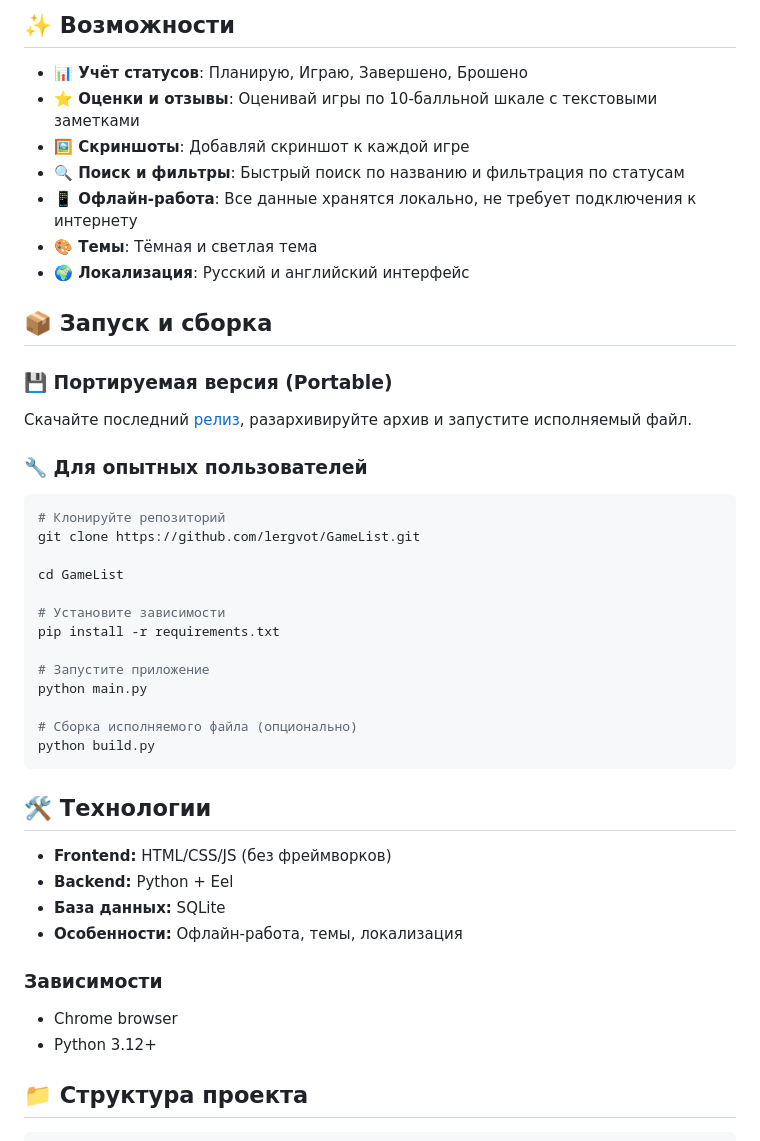
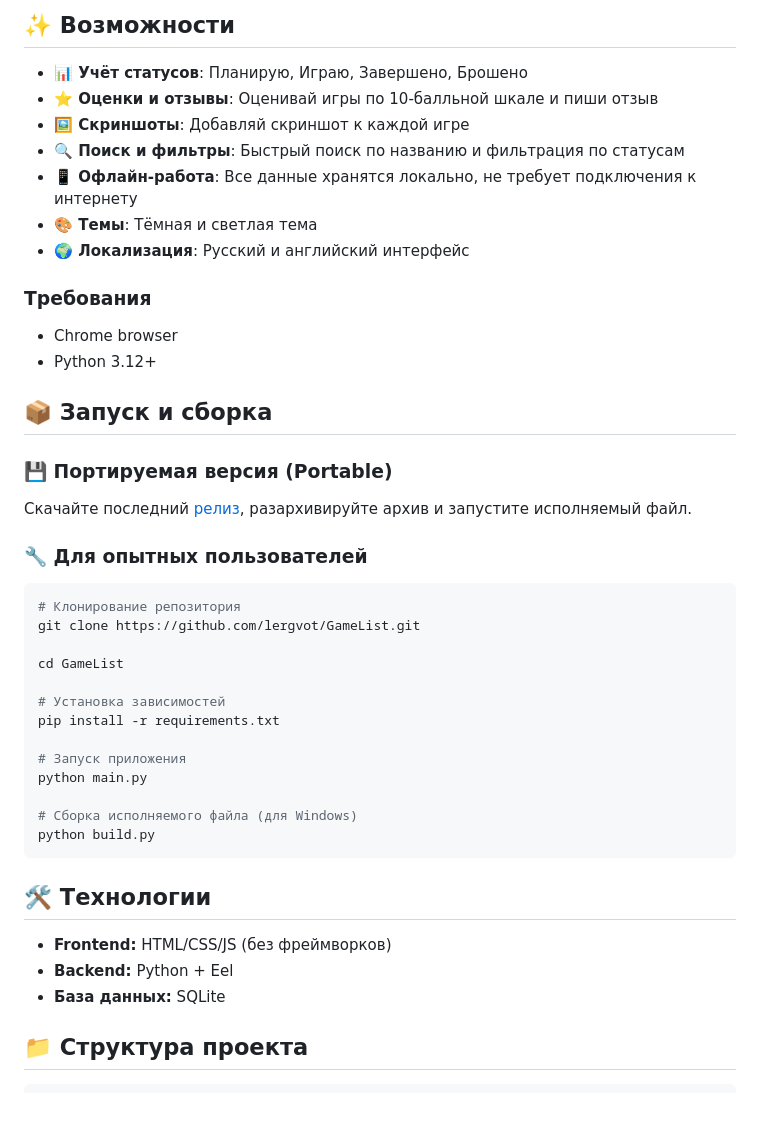
Before and after one commit to lergvot/GameList, a Markdown page: README.md, the part around the change. Rendered like a GitHub page; blank space fills up the shorter version.

Commit message:
Обновил README

````diff
--- a/README.md
+++ b/README.md
@@ -7,12 +7,17 @@
 ## ✨ Возможности
 
 - **📊 Учёт статусов**: Планирую, Играю, Завершено, Брошено
-- **⭐ Оценки и отзывы**: Оценивай игры по 10-балльной шкале с текстовыми заметками
+- **⭐ Оценки и отзывы**: Оценивай игры по 10-балльной шкале и пиши отзыв
 - **🖼️ Скриншоты**: Добавляй скриншот к каждой игре
 - **🔍 Поиск и фильтры**: Быстрый поиск по названию и фильтрация по статусам
 - **📱 Офлайн-работа**: Все данные хранятся локально, не требует подключения к интернету
 - **🎨 Темы**: Тёмная и светлая тема
 - **🌍 Локализация**: Русский и английский интерфейс
+
+### Требования
+
+- Chrome browser
+- Python 3.12+
 
 ## 📦 Запуск и сборка
 
@@ -22,19 +27,19 @@
 
 ### 🔧 Для опытных пользователей
 
-```bash
-# Клонируйте репозиторий
+```shell
+# Клонирование репозитория
 git clone https://github.com/lergvot/GameList.git
 
 cd GameList
 
-# Установите зависимости
+# Установка зависимостей
 pip install -r requirements.txt
 
-# Запустите приложение
+# Запуск приложения
 python main.py
 
-# Сборка исполняемого файла (опционально)
+# Сборка исполняемого файла (для Windows)
 python build.py
 ```
 
@@ -43,12 +48,6 @@ python build.py
 - **Frontend:** HTML/CSS/JS (без фреймворков)
 - **Backend:** Python + Eel
 - **База данных:** SQLite
-- **Особенности:** Офлайн-работа, темы, локализация
-
-### Зависимости
-
-- Chrome browser
-- Python 3.12+
 
 ## 📁 Структура проекта
 
````
